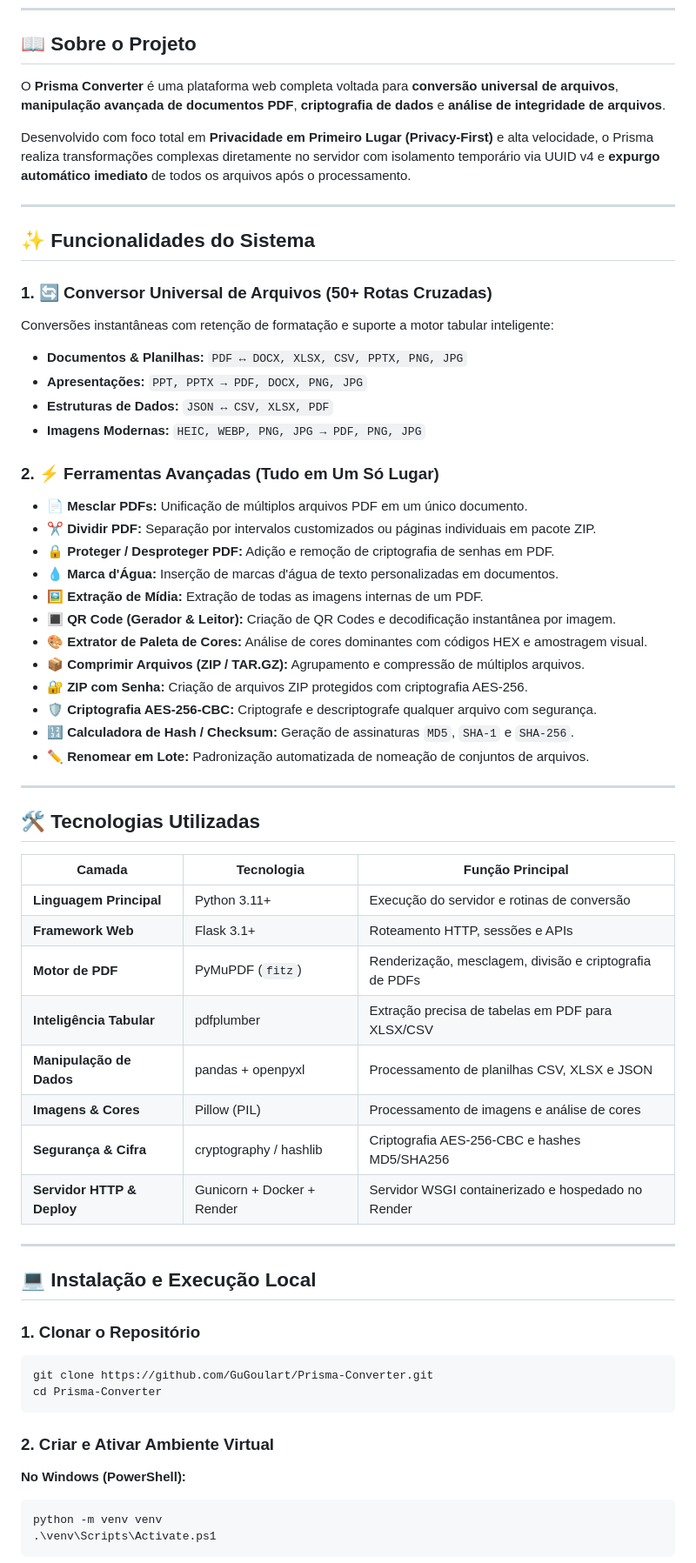
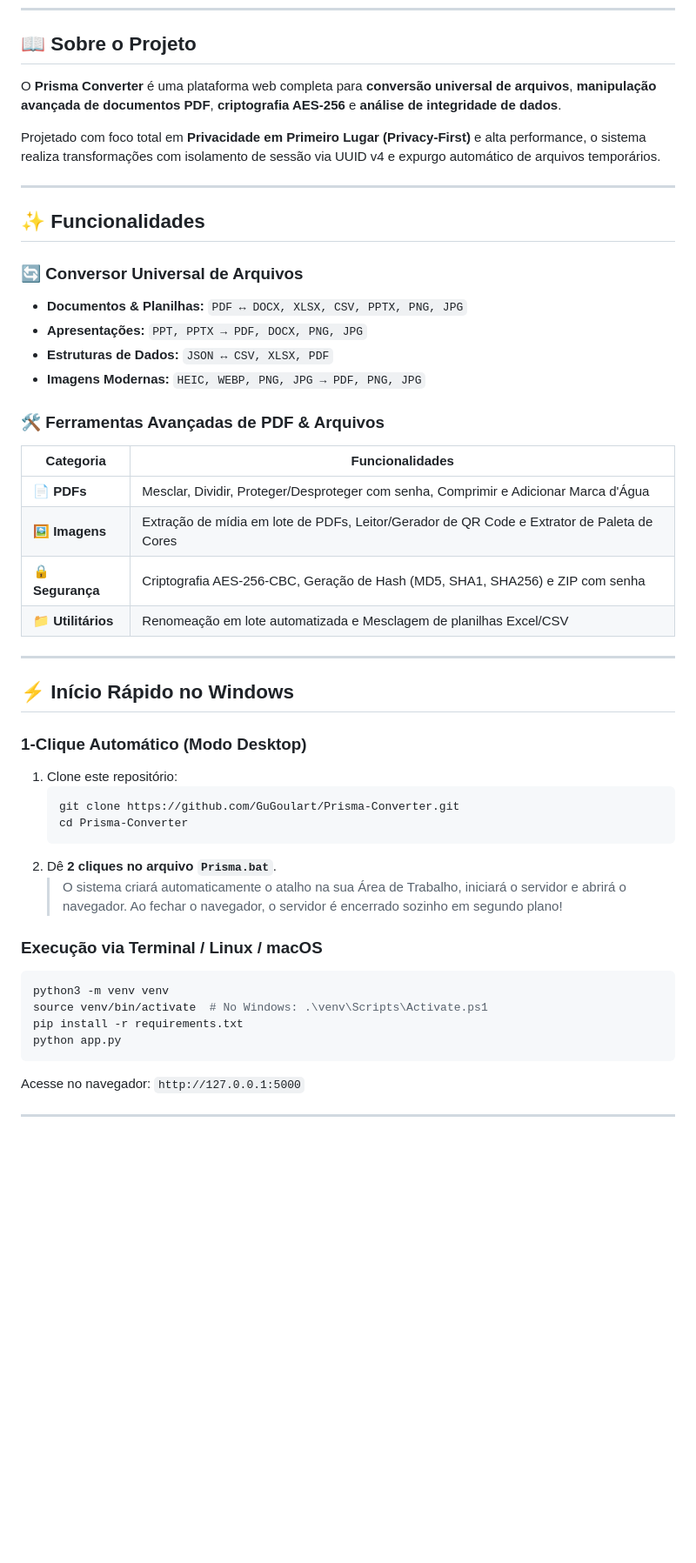
Before and after one commit to GuGoulart/Prisma-Converter, a Markdown page: README.md, the part around one of its changes. Shown at 87% size. Rendered like a GitHub page; blank space fills up the shorter version.

````diff
--- a/README.md
+++ b/README.md
@@ -21,65 +23,49 @@
 
 ## 📖 Sobre o Projeto
 
-O **Prisma Converter** é uma plataforma web completa voltada para **conversão universal de arquivos**, **manipulação avançada de documentos PDF**, **criptografia de dados** e **análise de integridade de arquivos**.
+O **Prisma Converter** é uma plataforma web completa para **conversão universal de arquivos**, **manipulação avançada de documentos PDF**, **criptografia AES-256** e **análise de integridade de dados**.
 
-Desenvolvido com foco total em **Privacidade em Primeiro Lugar (Privacy-First)** e alta velocidade, o Prisma realiza transformações complexas diretamente no servidor com isolamento temporário via UUID v4 e **expurgo automático imediato** de todos os arquivos após o processamento.
+Projetado com foco total em **Privacidade em Primeiro Lugar (Privacy-First)** e alta performance, o sistema realiza transformações com isolamento de sessão via UUID v4 e expurgo automático de arquivos temporários.
 
 ---
 
-## ✨ Funcionalidades do Sistema
+## ✨ Funcionalidades
 
-### 1. 🔄 Conversor Universal de Arquivos (50+ Rotas Cruzadas)
-Conversões instantâneas com retenção de formatação e suporte a motor tabular inteligente:
-- **Documentos & Planilhas:** `PDF ↔ DOCX, XLSX, CSV, PPTX, PNG, JPG`
-- **Apresentações:** `PPT, PPTX → PDF, DOCX, PNG, JPG`
-- **Estruturas de Dados:** `JSON ↔ CSV, XLSX, PDF`
-- **Imagens Modernas:** `HEIC, WEBP, PNG, JPG → PDF, PNG, JPG`
+### 🔄 Conversor Universal de Arquivos
+* **Documentos & Planilhas:** `PDF ↔ DOCX, XLSX, CSV, PPTX, PNG, JPG`
+* **Apresentações:** `PPT, PPTX → PDF, DOCX, PNG, JPG`
+* **Estruturas de Dados:** `JSON ↔ CSV, XLSX, PDF`
+* **Imagens Modernas:** `HEIC, WEBP, PNG, JPG → PDF, PNG, JPG`
 
-### 2. ⚡ Ferramentas Avançadas (Tudo em Um Só Lugar)
-- 📄 **Mesclar PDFs:** Unificação de múltiplos arquivos PDF em um único documento.
-- ✂️ **Dividir PDF:** Separação por intervalos customizados ou páginas individuais em pacote ZIP.
-- 🔒 **Proteger / Desproteger PDF:** Adição e remoção de criptografia de senhas em PDF.
-- 💧 **Marca d'Água:** Inserção de marcas d'água de texto personalizadas em documentos.
-- 🖼️ **Extração de Mídia:** Extração de todas as imagens internas de um PDF.
-- 🔳 **QR Code (Gerador & Leitor):** Criação de QR Codes e decodificação instantânea por imagem.
-- 🎨 **Extrator de Paleta de Cores:** Análise de cores dominantes com códigos HEX e amostragem visual.
-- 📦 **Comprimir Arquivos (ZIP / TAR.GZ):** Agrupamento e compressão de múltiplos arquivos.
-- 🔐 **ZIP com Senha:** Criação de arquivos ZIP protegidos com criptografia AES-256.
-- 🛡️ **Criptografia AES-256-CBC:** Criptografe e descriptografe qualquer arquivo com segurança.
-- 🔢 **Calculadora de Hash / Checksum:** Geração de assinaturas `MD5`, `SHA-1` e `SHA-256`.
-- ✏️ **Renomear em Lote:** Padronização automatizada de nomeação de conjuntos de arquivos.
+### 🛠️ Ferramentas Avançadas de PDF & Arquivos
+| Categoria | Funcionalidades |
+|---|---|
+| 📄 **PDFs** | Mesclar, Dividir, Proteger/Desproteger com senha, Comprimir e Adicionar Marca d'Água |
+| 🖼️ **Imagens** | Extração de mídia em lote de PDFs, Leitor/Gerador de QR Code e Extrator de Paleta de Cores |
+| 🔒 **Segurança** | Criptografia AES-256-CBC, Geração de Hash (MD5, SHA1, SHA256) e ZIP com senha |
+| 📁 **Utilitários** | Renomeação em lote automatizada e Mesclagem de planilhas Excel/CSV |
 
 ---
 
-## 🛠️ Tecnologias Utilizadas
+## ⚡ Início Rápido no Windows
 
-| Camada | Tecnologia | Função Principal |
-|---|---|---|
-| **Linguagem Principal** | Python 3.11+ | Execução do servidor e rotinas de conversão |
-| **Framework Web** | Flask 3.1+ | Roteamento HTTP, sessões e APIs |
-| **Motor de PDF** | PyMuPDF (`fitz`) | Renderização, mesclagem, divisão e criptografia de PDFs |
-| **Inteligência Tabular**| pdfplumber | Extração precisa de tabelas em PDF para XLSX/CSV |
-| **Manipulação de Dados**| pandas + openpyxl | Processamento de planilhas CSV, XLSX e JSON |
-| **Imagens & Cores** | Pillow (PIL) | Processamento de imagens e análise de cores |
-| **Segurança & Cifra** | cryptography / hashlib | Criptografia AES-256-CBC e hashes MD5/SHA256 |
-| **Servidor HTTP & Deploy**| Gunicorn + Docker + Render | Servidor WSGI containerizado e hospedado no Render |
+### 1-Clique Automático (Modo Desktop)
+1. Clone este repositório:
+   ```bash
+   git clone https://github.com/GuGoulart/Prisma-Converter.git
+   cd Prisma-Converter
+   ```
+2. Dê **2 cliques no arquivo `Prisma.bat`**.
+   > O sistema criará automaticamente o atalho na sua Área de Trabalho, iniciará o servidor e abrirá o navegador. Ao fechar o navegador, o servidor é encerrado sozinho em segundo plano!
+
+### Execução via Terminal / Linux / macOS
+```bash
+python3 -m venv venv
+source venv/bin/activate  # No Windows: .\venv\Scripts\Activate.ps1
+pip install -r requirements.txt
+python app.py
+```
+Acesse no navegador: `http://127.0.0.1:5000`
 
 ---
 
-## 💻 Instalação e Execução Local
-
-### 1. Clonar o Repositório
-```bash
-git clone https://github.com/GuGoulart/Prisma-Converter.git
-cd Prisma-Converter
-```
-
-### 2. Criar e Ativar Ambiente Virtual
-
-**No Windows (PowerShell):**
-```powershell
-python -m venv venv
-.\venv\Scripts\Activate.ps1
-```
-
````
Also changed, not shown: other parts of README.md (+34 -78 lines), README.en.md (added, +106 -0 lines), README.es.md (added, +106 -0 lines).
